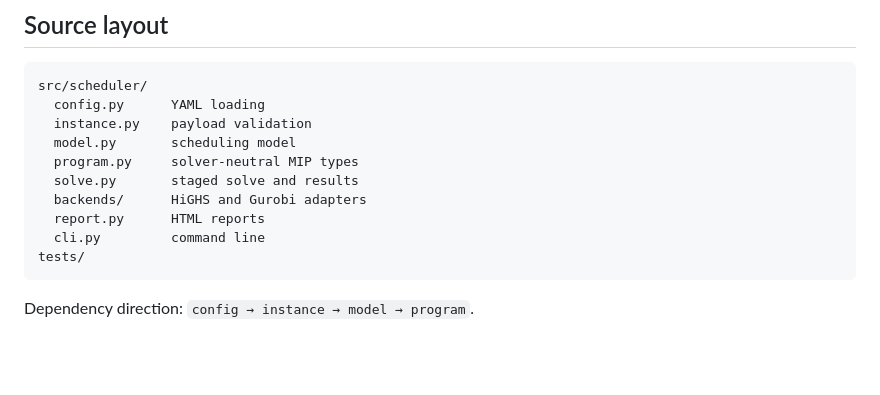
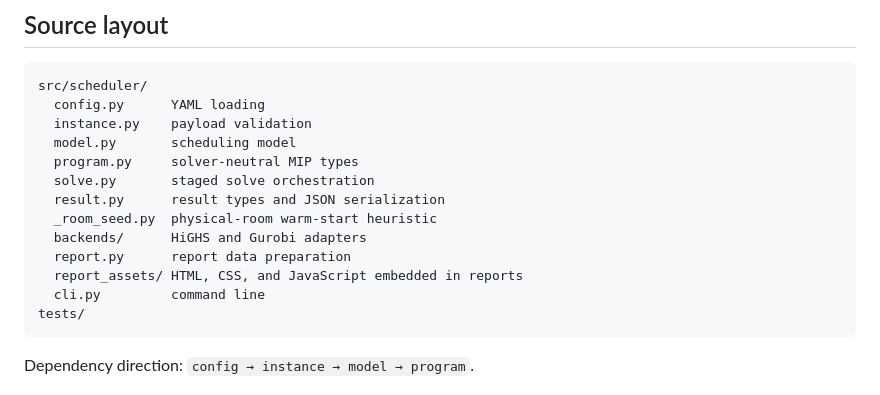
Before and after one commit to konstantin-volodin/university-course-scheduling, a Markdown page: solver/README.md, the part around the change. Drawn GitHub-style; blank space fills up the shorter version.

Commit message:
docs: align layout and output names (#11)
Co-authored-by: Konstantin-Volodin <Konstantin-Volodin@users.noreply.github.com>

````diff
--- a/solver/README.md
+++ b/solver/README.md
@@ -61,9 +61,12 @@ src/scheduler/
   instance.py    payload validation
   model.py       scheduling model
   program.py     solver-neutral MIP types
-  solve.py       staged solve and results
+  solve.py       staged solve orchestration
+  result.py      result types and JSON serialization
+  _room_seed.py  physical-room warm-start heuristic
   backends/      HiGHS and Gurobi adapters
-  report.py      HTML reports
+  report.py      report data preparation
+  report_assets/ HTML, CSS, and JavaScript embedded in reports
   cli.py         command line
 tests/
 ```
````
